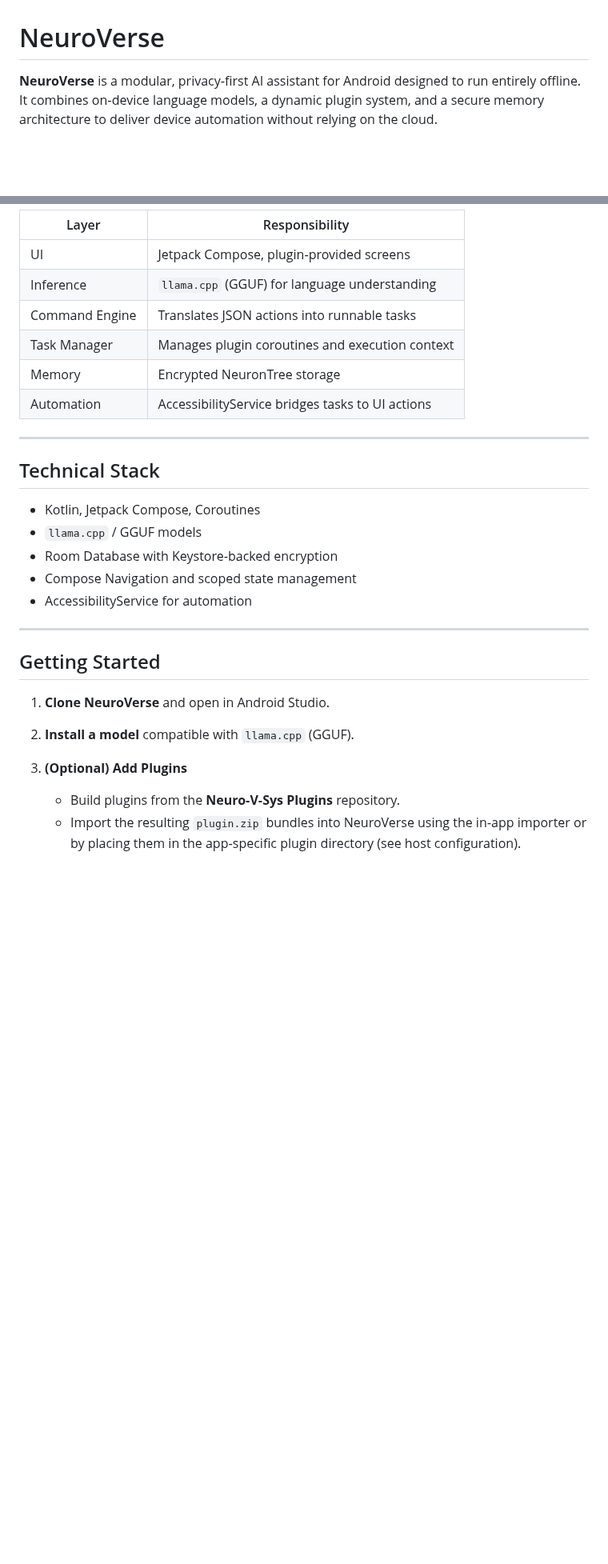
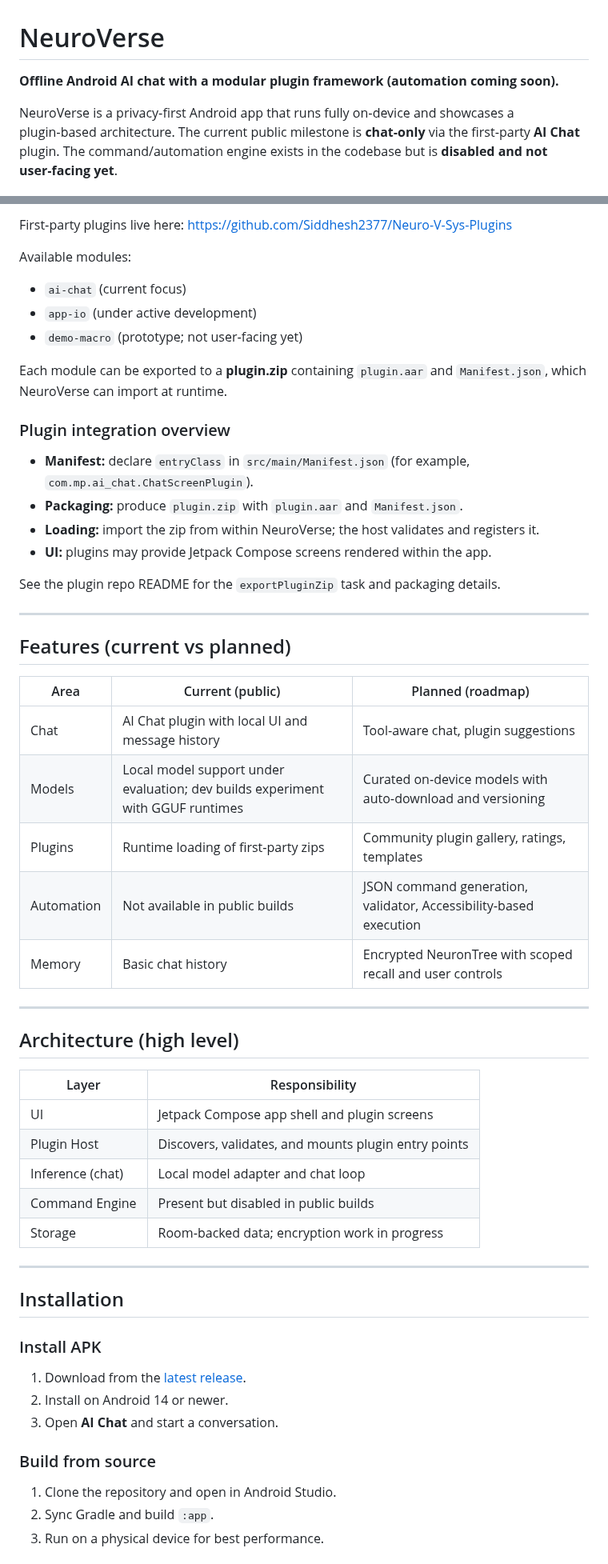
Before and after one commit to sheikhti1205/ToolNeuron, a Markdown page: README.md, 2 parts joined by grey strips. Shown at 80% size. GitHub-like rendering; blank space fills up the shorter version.

```diff
--- a/README.md
+++ b/README.md
@@ -1,5 +1,7 @@
 # NeuroVerse
 
-**NeuroVerse** is a modular, privacy‑first AI assistant for Android designed to run entirely offline. It combines on‑device language models, a dynamic plugin system, and a secure memory architecture to deliver device automation without relying on the cloud.
+**Offline Android AI chat with a modular plugin framework (automation coming soon).**
+
+NeuroVerse is a privacy‑first Android app that runs fully on‑device and showcases a plugin‑based architecture. The current public milestone is **chat‑only** via the first‑party **AI Chat** plugin. The command/automation engine exists in the codebase but is **disabled and not user‑facing yet**.
 
 <p align="center">
@@ -73,30 +48,60 @@ Each module can be packaged into a distributable **plugin.zip** containing `plug
 
-| Layer          | Responsibility                                   |
-| -------------- | ------------------------------------------------ |
-| UI             | Jetpack Compose, plugin‑provided screens         |
-| Inference      | `llama.cpp` (GGUF) for language understanding    |
-| Command Engine | Translates JSON actions into runnable tasks      |
-| Task Manager   | Manages plugin coroutines and execution context  |
-| Memory         | Encrypted NeuronTree storage                     |
-| Automation     | AccessibilityService bridges tasks to UI actions |
+First‑party plugins live here: [https://github.com/Siddhesh2377/Neuro-V-Sys-Plugins](https://github.com/Siddhesh2377/Neuro-V-Sys-Plugins)
+
+Available modules:
+
+* `ai-chat` (current focus)
+* `app-io` (under active development)
+* `demo-macro` (prototype; not user‑facing yet)
+
+Each module can be exported to a **plugin.zip** containing `plugin.aar` and `Manifest.json`, which NeuroVerse can import at runtime.
+
+### Plugin integration overview
+
+* **Manifest:** declare `entryClass` in `src/main/Manifest.json` (for example, `com.mp.ai_chat.ChatScreenPlugin`).
+* **Packaging:** produce `plugin.zip` with `plugin.aar` and `Manifest.json`.
+* **Loading:** import the zip from within NeuroVerse; the host validates and registers it.
+* **UI:** plugins may provide Jetpack Compose screens rendered within the app.
+
+See the plugin repo README for the `exportPluginZip` task and packaging details.
 
 ---
 
-## Technical Stack
+## Features (current vs planned)
 
-* Kotlin, Jetpack Compose, Coroutines
-* `llama.cpp` / GGUF models
-* Room Database with Keystore‑backed encryption
-* Compose Navigation and scoped state management
-* AccessibilityService for automation
+| Area       | Current (public)                                                               | Planned (roadmap)                                                 |
+| ---------- | ------------------------------------------------------------------------------ | ----------------------------------------------------------------- |
+| Chat       | AI Chat plugin with local UI and message history                               | Tool‑aware chat, plugin suggestions                               |
+| Models     | Local model support under evaluation; dev builds experiment with GGUF runtimes | Curated on‑device models with auto‑download and versioning        |
+| Plugins    | Runtime loading of first‑party zips                                            | Community plugin gallery, ratings, templates                      |
+| Automation | Not available in public builds                                                 | JSON command generation, validator, Accessibility‑based execution |
+| Memory     | Basic chat history                                                             | Encrypted NeuronTree with scoped recall and user controls         |
 
 ---
 
-## Getting Started
+## Architecture (high level)
 
-1. **Clone NeuroVerse** and open in Android Studio.
-2. **Install a model** compatible with `llama.cpp` (GGUF).
-3. **(Optional) Add Plugins**
+| Layer            | Responsibility                                       |
+| ---------------- | ---------------------------------------------------- |
+| UI               | Jetpack Compose app shell and plugin screens         |
+| Plugin Host      | Discovers, validates, and mounts plugin entry points |
+| Inference (chat) | Local model adapter and chat loop                    |
+| Command Engine   | Present but disabled in public builds                |
+| Storage          | Room‑backed data; encryption work in progress        |
 
-    * Build plugins from the **Neuro‑V‑Sys Plugins** repository.
-    * Import the resulting `plugin.zip` bundles into NeuroVerse using the in‑app importer or by placing them in the app‑specific plugin directory (see host configuration).
+---
+
+## Installation
+
+### Install APK
+
+1. Download from the [latest release](https://github.com/Siddhesh2377/NeuroVerse/releases/latest).
+2. Install on Android 14 or newer.
+3. Open **AI Chat** and start a conversation.
+
+### Build from source
+
+1. Clone the repository and open in Android Studio.
+2. Sync Gradle and build `:app`.
+3. Run on a physical device for best performance.
+
```
Also changed, not shown: other parts of README.md (+63 -68 lines).
